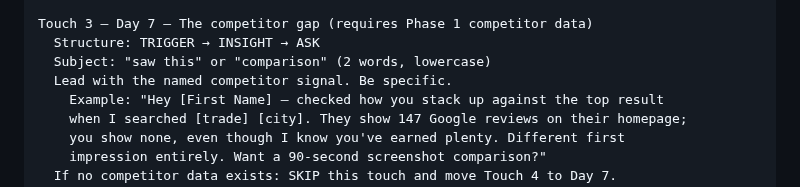
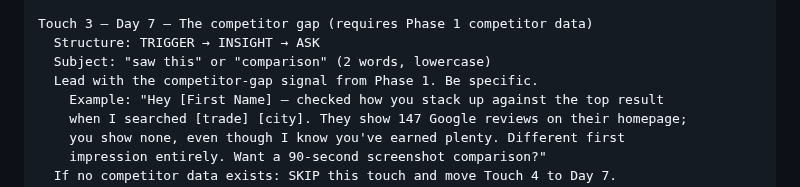
Before and after one commit to nitingargaa-png/website-sales-audit, a Markdown page: docs/SKILL.md, the part around the change. GitHub-like rendering.

Commit message:
docs: clarify Touch 3 lead is unnamed competitor-gap signal
what: SKILL.md L2249 wording change. Old: 'Lead with the named competitor signal. Be specific.' New: 'Lead with the competitor-gap signal from Phase 1. Be specific.'

why: 'named competitor signal' read as license to name the competitor in the cold email body, conflicting with L2256-2257 ('Never name the competitor in writing') and the L2261 self-critique checklist. The Touch 3 example at L2250-2253 already demonstrates correct unnamed usage. Phrase 'competitor-gap signal' is unambiguous (refers to COMPETITOR EDGE table gap row); 'from Phase 1' mirrors the L2259 verifiability check.

how verified: pre/post-edit byte snapshots (line count 2756 unchanged, +11 bytes matching string-length delta, LF-only, no BOM); git diff shows single-line hunk at L2249 with no neighbor drift; standalone WSA edit, not in any .shared-sections enrollment so no sibling propagation needed.

```diff
--- a/docs/SKILL.md
+++ b/docs/SKILL.md
@@ -2246,7 +2246,7 @@ Touch 2 — Day 3 — The quick win nudge
 Touch 3 — Day 7 — The competitor gap (requires Phase 1 competitor data)
   Structure: TRIGGER → INSIGHT → ASK
   Subject: "saw this" or "comparison" (2 words, lowercase)
-  Lead with the named competitor signal. Be specific.
+  Lead with the competitor-gap signal from Phase 1. Be specific.
     Example: "Hey [First Name] — checked how you stack up against the top result
     when I searched [trade] [city]. They show 147 Google reviews on their homepage;
     you show none, even though I know you've earned plenty. Different first
```
